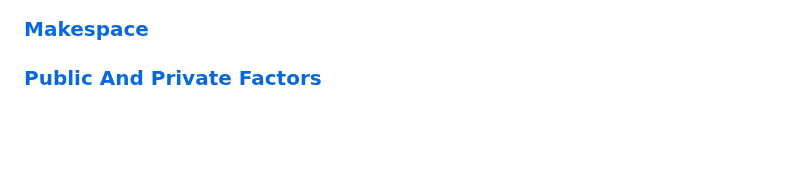
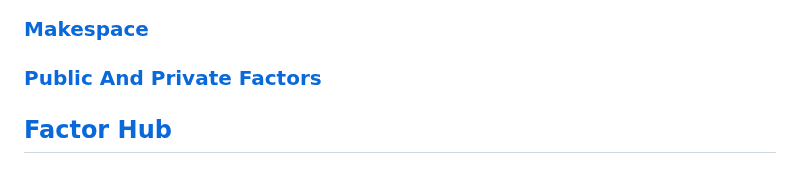
Before and after one commit to thatOneGuyWifi/My-Fictional-Works, a Markdown page: Empires in Space (EiS)/Kandra-TOC.md, the part around the change. GitHub-like rendering; blank space fills up the shorter version.

```diff
--- a/Empires in Space (EiS)/Kandra-TOC.md
+++ b/Empires in Space (EiS)/Kandra-TOC.md
@@ -95,3 +95,5 @@
 ### [Makespace](Kandra.md#makespace)
 
 ### [Public And Private Factors](Kandra.md#public-and-private-factors)
+
+## [Factor Hub](Kandra.md#factor-hub)
```
Also changed, not shown: Empires in Space (EiS)/Kandra.md (+14 -0 lines), Empires in Space (EiS)/images/Kandra/factor_hub.png.
